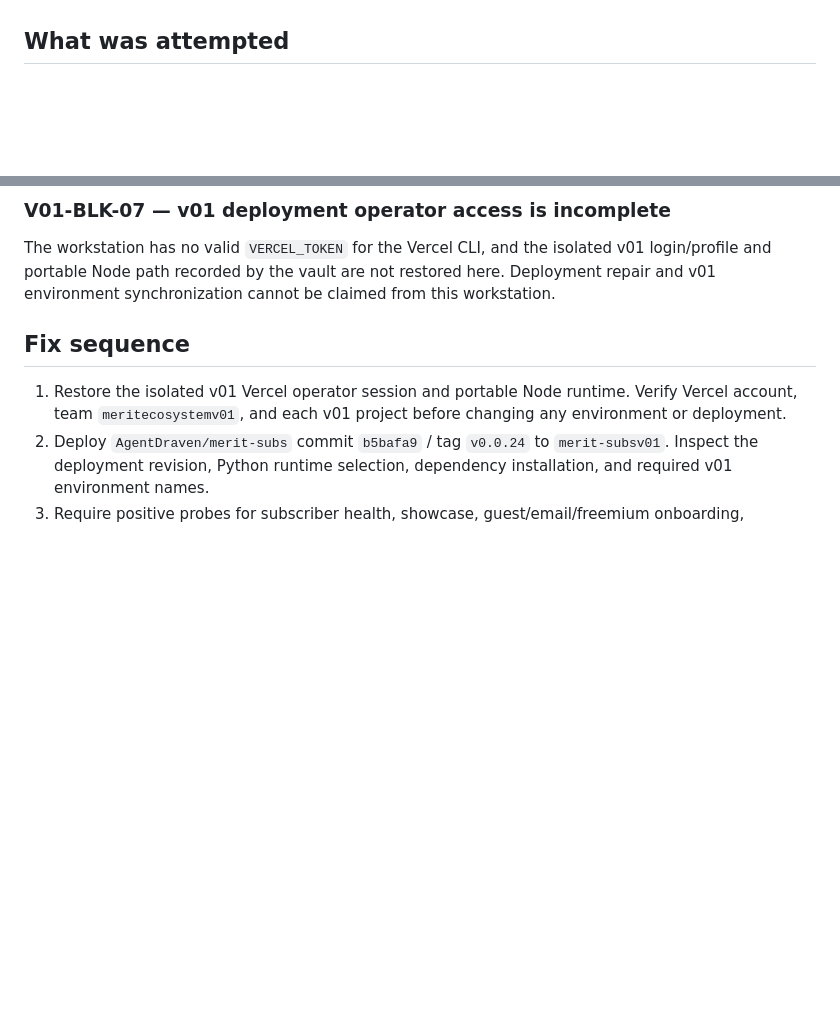
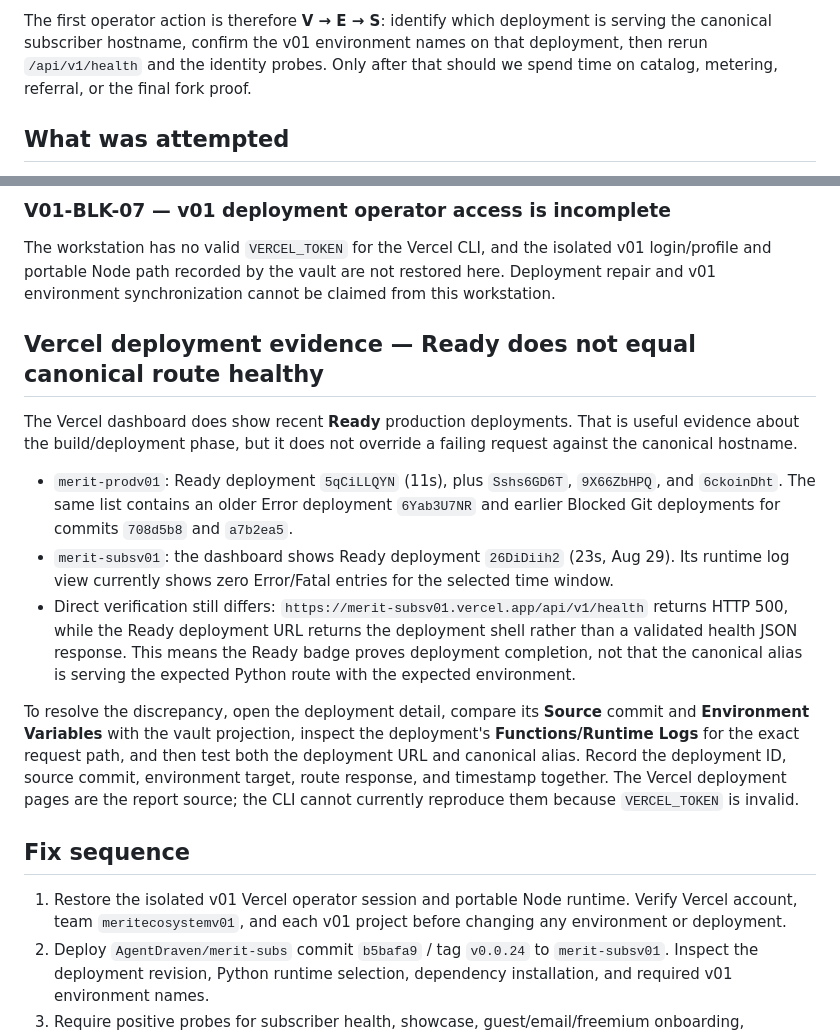
Before and after one commit to Mr-PI-Bala/merit-vdemo, a Markdown page: merit-vdemo docs/IAR/BLOCKED.md, 2 parts joined by grey strips. GitHub-like rendering; blank space fills up the shorter version.

Commit message:
docs: map v01 blocker dependencies and vercel evidence

```diff
--- a/merit-vdemo docs/IAR/BLOCKED.md
+++ b/merit-vdemo docs/IAR/BLOCKED.md
@@ -10,3 +48,4 @@ This record explains why the requested full-capability showcase cannot be declar
+The first operator action is therefore **V → E → S**: identify which deployment is serving the canonical subscriber hostname, confirm the v01 environment names on that deployment, then rerun `/api/v1/health` and the identity probes. Only after that should we spend time on catalog, metering, referral, or the final fork proof.
 
 ## What was attempted
 
@@ -50,6 +89,16 @@ The AgentDraven GitHub token has `repo` access but not `workflow`. GitHub reject
 ### V01-BLK-07 — v01 deployment operator access is incomplete
 
 The workstation has no valid `VERCEL_TOKEN` for the Vercel CLI, and the isolated v01 login/profile and portable Node path recorded by the vault are not restored here. Deployment repair and v01 environment synchronization cannot be claimed from this workstation.
+
+## Vercel deployment evidence — Ready does not equal canonical route healthy
+
+The Vercel dashboard does show recent **Ready** production deployments. That is useful evidence about the build/deployment phase, but it does not override a failing request against the canonical hostname.
+
+- `merit-prodv01`: Ready deployment `5qCiLLQYN` (11s), plus `Sshs6GD6T`, `9X66ZbHPQ`, and `6ckoinDht`. The same list contains an older Error deployment `6Yab3U7NR` and earlier Blocked Git deployments for commits `708d5b8` and `a7b2ea5`.
+- `merit-subsv01`: the dashboard shows Ready deployment `26DiDiih2` (23s, Aug 29). Its runtime log view currently shows zero Error/Fatal entries for the selected time window.
+- Direct verification still differs: `https://merit-subsv01.vercel.app/api/v1/health` returns HTTP 500, while the Ready deployment URL returns the deployment shell rather than a validated health JSON response. This means the Ready badge proves deployment completion, not that the canonical alias is serving the expected Python route with the expected environment.
+
+To resolve the discrepancy, open the deployment detail, compare its **Source** commit and **Environment Variables** with the vault projection, inspect the deployment's **Functions/Runtime Logs** for the exact request path, and then test both the deployment URL and canonical alias. Record the deployment ID, source commit, environment target, route response, and timestamp together. The Vercel deployment pages are the report source; the CLI cannot currently reproduce them because `VERCEL_TOKEN` is invalid.
 
 ## Fix sequence
 
```
Also changed, not shown: other parts of merit-vdemo docs/IAR/BLOCKED.md (+38 -0 lines).
